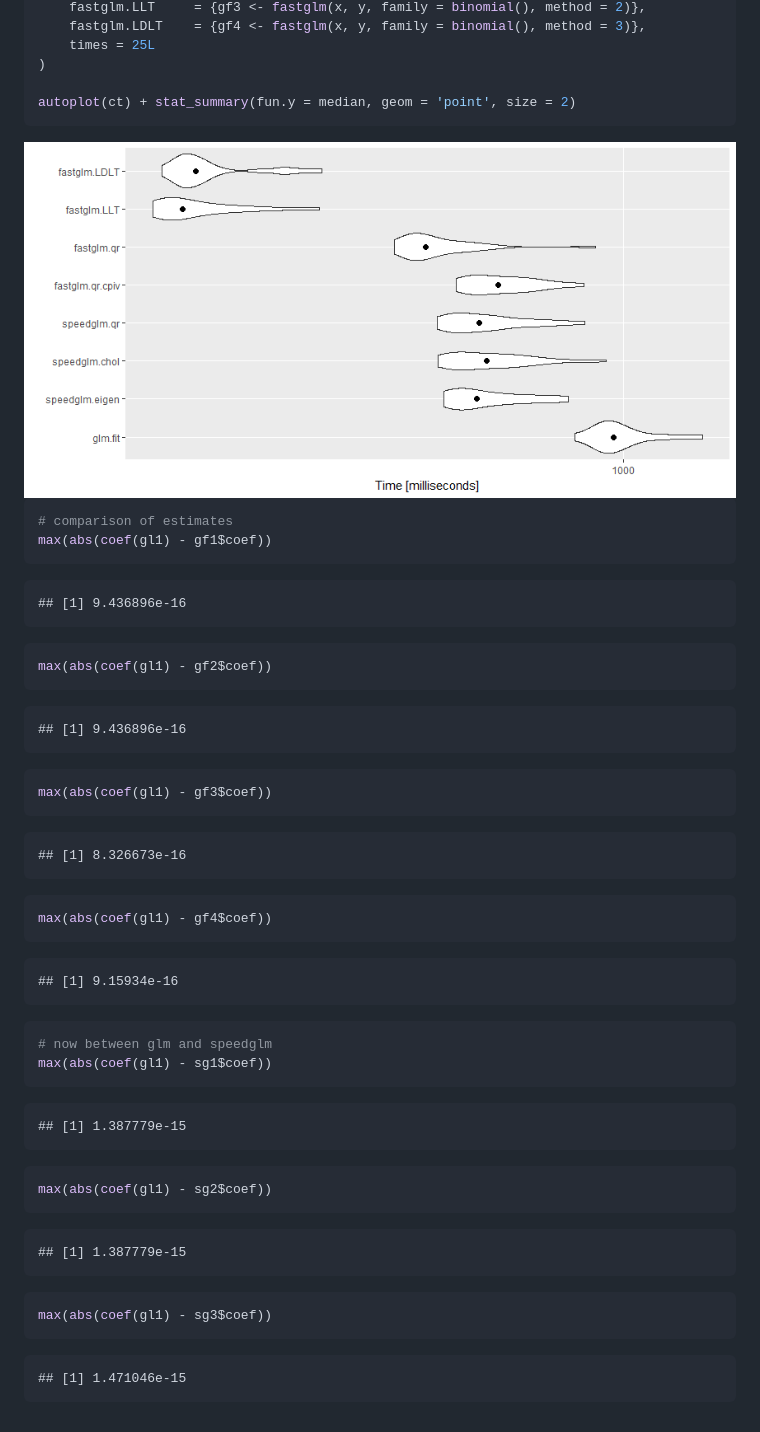
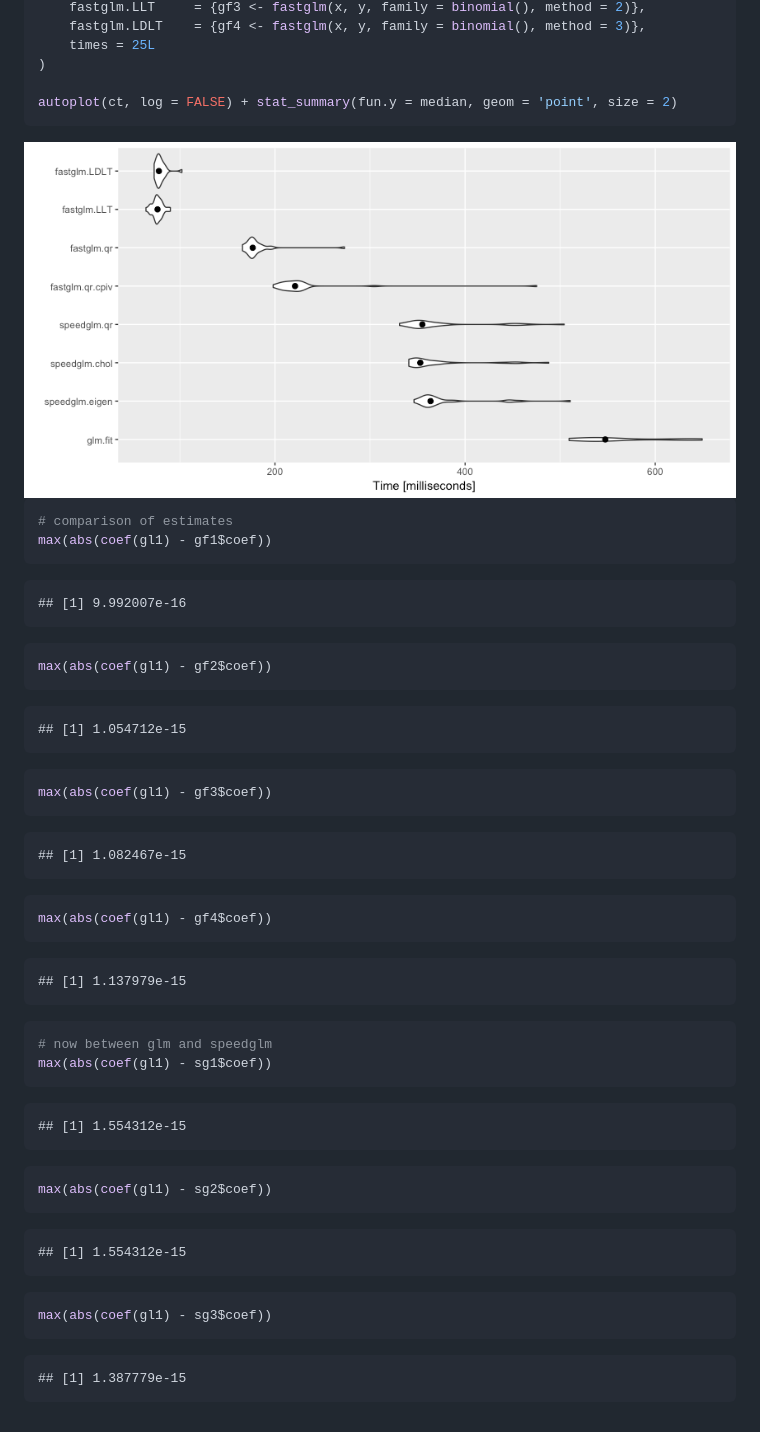
Before and after one commit to jaredhuling/fastglm, a Markdown page: README.md, the part around one of its changes. Drawn GitHub-style; pictures changed too: vignettes/gen_data-1.png.

````diff
--- a/README.md
+++ b/README.md
@@ -61,65 +54,51 @@ ct <- microbenchmark(
     times = 25L
 )
 
-autoplot(ct) + stat_summary(fun.y = median, geom = 'point', size = 2)
+autoplot(ct, log = FALSE) + stat_summary(fun.y = median, geom = 'point', size = 2)
 ```
 
 <img src="vignettes/gen_data-1.png" width="100%" />
 
-```r
+``` r
 # comparison of estimates
 max(abs(coef(gl1) - gf1$coef))
 ```
 
-```
-## [1] 9.436896e-16
-```
+    ## [1] 9.992007e-16
 
-```r
+``` r
 max(abs(coef(gl1) - gf2$coef))
 ```
 
-```
-## [1] 9.436896e-16
-```
+    ## [1] 1.054712e-15
 
-```r
+``` r
 max(abs(coef(gl1) - gf3$coef))
 ```
 
-```
-## [1] 8.326673e-16
-```
+    ## [1] 1.082467e-15
 
-```r
+``` r
 max(abs(coef(gl1) - gf4$coef))
 ```
 
-```
-## [1] 9.15934e-16
-```
+    ## [1] 1.137979e-15
 
-```r
+``` r
 # now between glm and speedglm
 max(abs(coef(gl1) - sg1$coef))
 ```
 
-```
-## [1] 1.387779e-15
-```
+    ## [1] 1.554312e-15
 
-```r
+``` r
 max(abs(coef(gl1) - sg2$coef))
 ```
 
-```
-## [1] 1.387779e-15
-```
+    ## [1] 1.554312e-15
 
-```r
+``` r
 max(abs(coef(gl1) - sg3$coef))
 ```
 
-```
-## [1] 1.471046e-15
-```
+    ## [1] 1.387779e-15
````
Also changed, not shown: other parts of README.md (+9 -16 lines), 2 other files.
